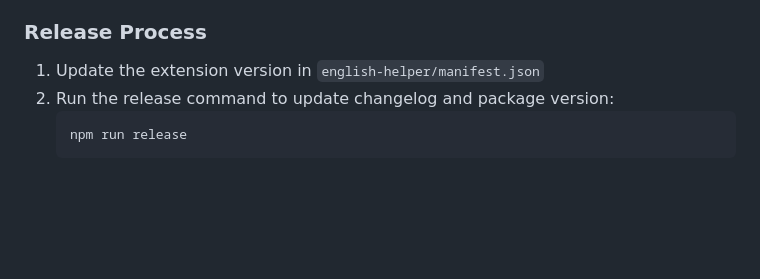
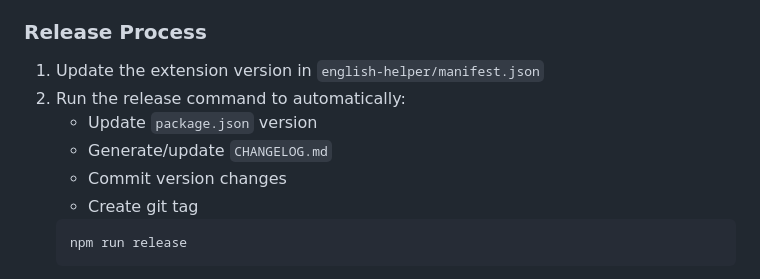
Before and after one commit to HsiehShuJeng/scott-edge-extensions, a Markdown page: README.md, the part around one of its changes. Rendered like a GitHub page; blank space fills up the shorter version.

````diff
--- a/README.md
+++ b/README.md
@@ -135,7 +135,11 @@ This project uses a dual versioning system:
 
 ### Release Process
 1. Update the extension version in `english-helper/manifest.json`
-2. Run the release command to update changelog and package version:
+2. Run the release command to automatically:
+   - Update `package.json` version
+   - Generate/update `CHANGELOG.md`
+   - Commit version changes
+   - Create git tag
    ```bash
    npm run release
    ```
````
Also changed, not shown: other parts of README.md (+21 -1 lines).
